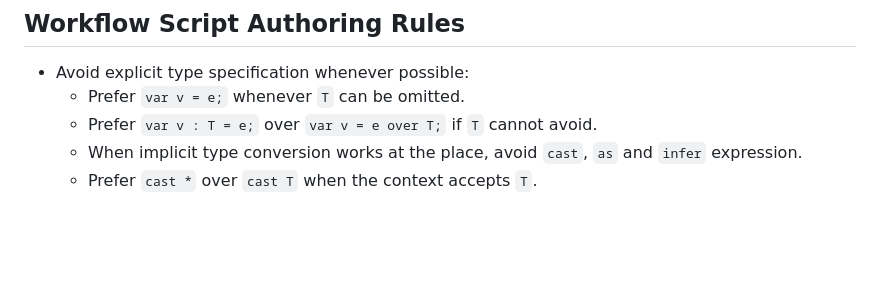
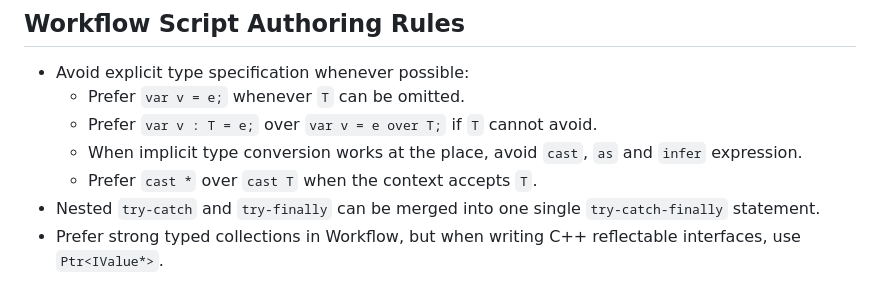
Before and after one commit to vczh-libraries/VlppRegex, a Markdown page: .github/Guidelines/Coding.md, the part around the change. Rendered like a GitHub page; blank space fills up the shorter version.

```diff
--- a/.github/Guidelines/Coding.md
+++ b/.github/Guidelines/Coding.md
@@ -102,3 +102,5 @@ When `VlppParser2` is available to the current project, complex parsers always r
   - Prefer `var v : T = e;` over `var v = e over T;` if `T` cannot avoid.
   - When implicit type conversion works at the place, avoid `cast`, `as` and `infer` expression.
   - Prefer `cast *` over `cast T` when the context accepts `T`.
+- Nested `try-catch` and `try-finally` can be merged into one single `try-catch-finally` statement.
+- Prefer strong typed collections in Workflow, but when writing C++ reflectable interfaces, use `Ptr<IValue*>`.
```
Also changed, not shown: .github/KnowledgeBase/Learning.md (+6 -1 lines).
